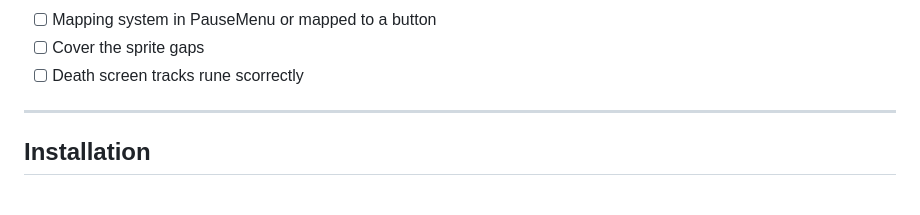
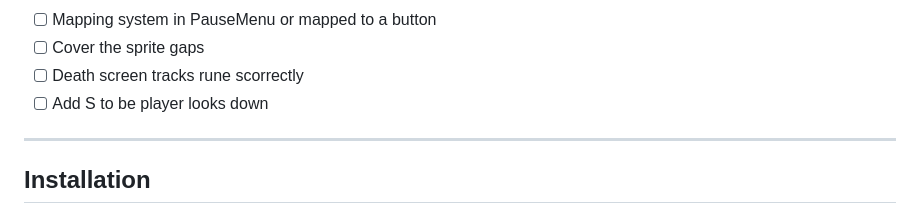
Before and after one commit to SafiaNassiri/Wolflight, a Markdown page: README.md, the part around the change. Drawn GitHub-style.

```diff
--- a/README.md
+++ b/README.md
@@ -193,6 +193,7 @@ Assets/
 - [ ] Mapping system in PauseMenu or mapped to a button
 - [ ] Cover the sprite gaps
 - [ ] Death screen tracks rune scorrectly
+- [ ] Add S to be player looks down
 
 ---
 
```
